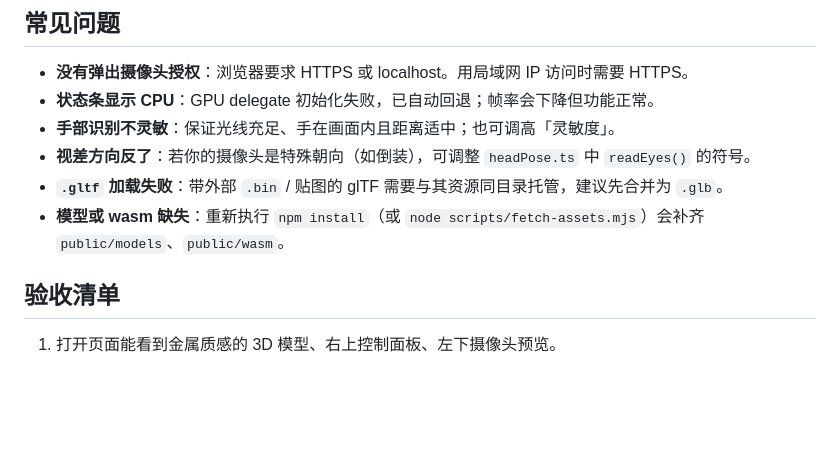
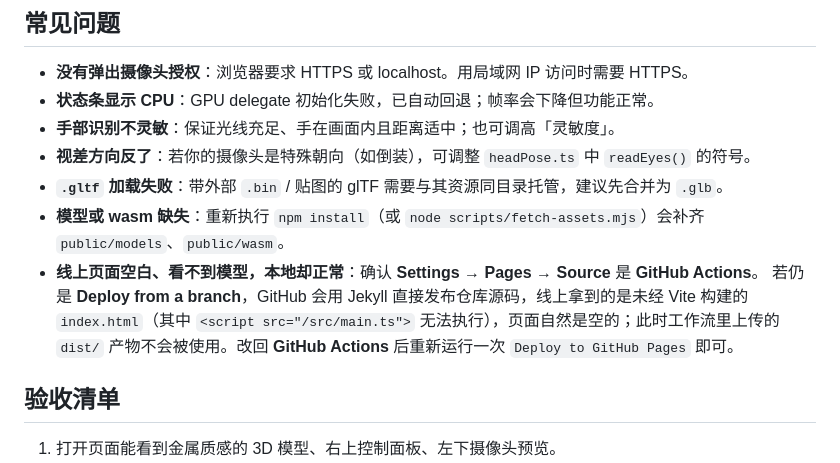
Before and after one commit to zhuld/3DView, a Markdown page: README.md, the part around the change. Rendered like a GitHub page; blank space fills up the shorter version.

Commit message:
docs: 补充 Pages 源配置错误导致线上空白的排障说明
Co-authored-by: Copilot <223556219+Copilot@users.noreply.github.com>

```diff
--- a/README.md
+++ b/README.md
@@ -126,6 +126,10 @@ src/
 - **视差方向反了**：若你的摄像头是特殊朝向（如倒装），可调整 `headPose.ts` 中 `readEyes()` 的符号。
 - **`.gltf` 加载失败**：带外部 `.bin` / 贴图的 glTF 需要与其资源同目录托管，建议先合并为 `.glb`。
 - **模型或 wasm 缺失**：重新执行 `npm install`（或 `node scripts/fetch-assets.mjs`）会补齐 `public/models`、`public/wasm`。
+- **线上页面空白、看不到模型，本地却正常**：确认 **Settings → Pages → Source** 是 **GitHub Actions**。
+  若仍是 **Deploy from a branch**，GitHub 会用 Jekyll 直接发布仓库源码，线上拿到的是未经 Vite 构建的
+  `index.html`（其中 `<script src="/src/main.ts">` 无法执行），页面自然是空的；此时工作流里上传的
+  `dist/` 产物不会被使用。改回 **GitHub Actions** 后重新运行一次 `Deploy to GitHub Pages` 即可。
 
 ## 验收清单
 
```
